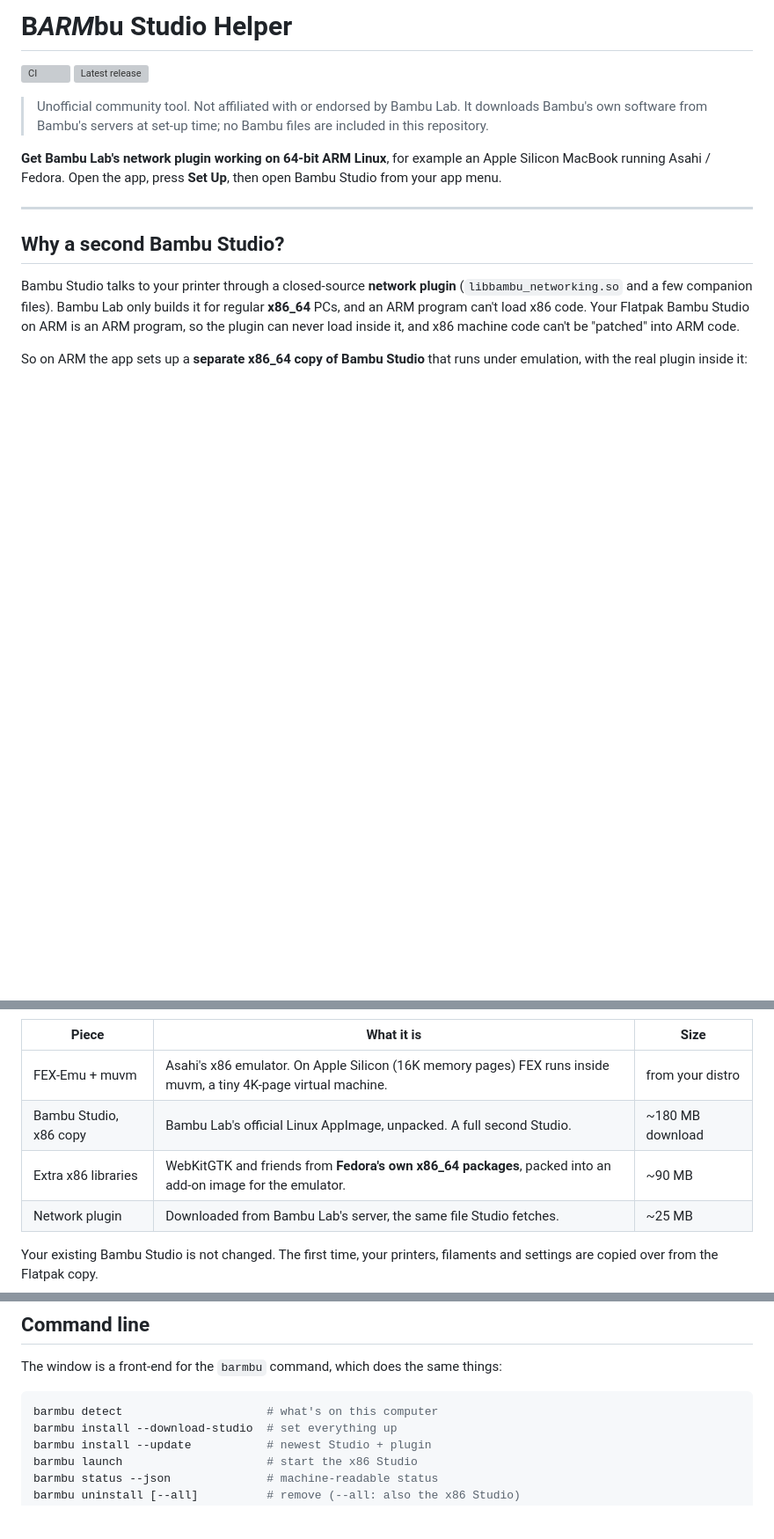
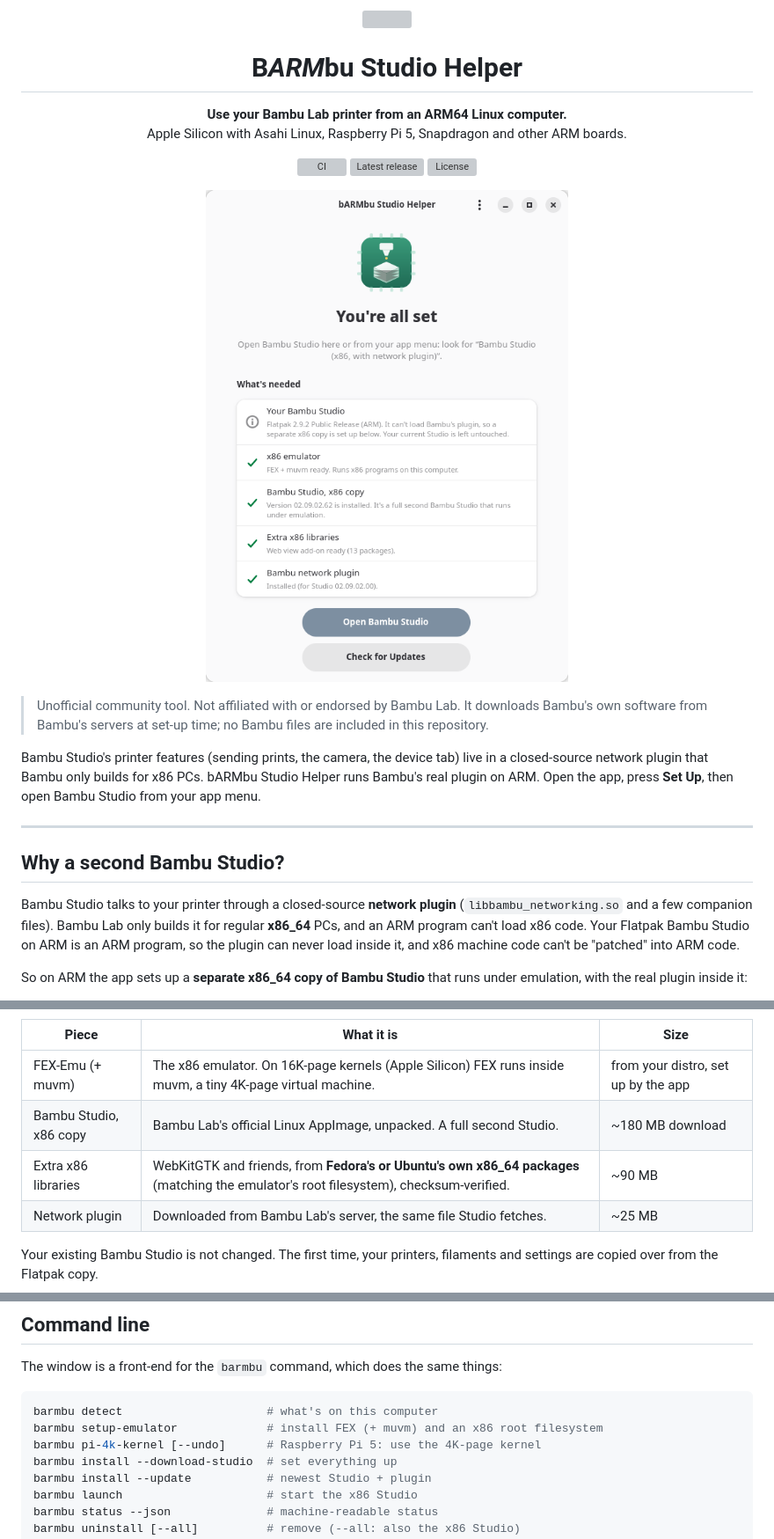
Before and after one commit to amruthwo/barmbu, a Markdown page: README.md, 3 parts joined by grey strips. Shown at 88% size. Rendered like a GitHub page; pictures changed too: docs/images/app-light.png (added); blank space fills up the shorter version; grey boxes are pictures that could not be loaded.

````diff
--- a/README.md
+++ b/README.md
@@ -1,15 +1,35 @@
-# B***ARM***bu Studio Helper
+<p align="center">
+  <img src="data/icons/hicolor/scalable/apps/io.github.amruthwo.Barmbu.svg" width="112" alt="">
+</p>
 
-[![CI](https://github.com/amruthwo/barmbu/actions/workflows/ci.yml/badge.svg)](https://github.com/amruthwo/barmbu/actions/workflows/ci.yml)
-[![Latest release](https://img.shields.io/github/v/release/amruthwo/barmbu)](https://github.com/amruthwo/barmbu/releases/latest)
+<h1 align="center">B<b><i>ARM</i></b>bu Studio Helper</h1>
+
+<p align="center">
+  <b>Use your Bambu Lab printer from an ARM64 Linux computer.</b><br>
+  Apple Silicon with Asahi Linux, Raspberry Pi 5, Snapdragon and other ARM boards.
+</p>
+
+<p align="center">
+  <a href="https://github.com/amruthwo/barmbu/actions/workflows/ci.yml"><img src="https://github.com/amruthwo/barmbu/actions/workflows/ci.yml/badge.svg" alt="CI"></a>
+  <a href="https://github.com/amruthwo/barmbu/releases/latest"><img src="https://img.shields.io/github/v/release/amruthwo/barmbu" alt="Latest release"></a>
+  <a href="LICENSE"><img src="https://img.shields.io/github/license/amruthwo/barmbu" alt="License"></a>
+</p>
+
+<p align="center">
+  <picture>
+    <source media="(prefers-color-scheme: dark)" srcset="docs/images/app-dark.png">
+    <img src="docs/images/app-light.png" width="460" alt="The bARMbu Studio Helper window: a checklist showing Bambu Studio, the x86 emulator, the x86 copy, extra libraries and the network plugin all ready">
+  </picture>
+</p>
 
 > Unofficial community tool. Not affiliated with or endorsed by Bambu Lab.
 > It downloads Bambu's own software from Bambu's servers at set-up time; no
 > Bambu files are included in this repository.
 
-**Get Bambu Lab's network plugin working on 64-bit ARM Linux**, for example an
-Apple Silicon MacBook running Asahi / Fedora. Open the app, press **Set Up**,
-then open Bambu Studio from your app menu.
+Bambu Studio's printer features (sending prints, the camera, the device
+tab) live in a closed-source network plugin that Bambu only builds for x86
+PCs. bARMbu Studio Helper runs Bambu's real plugin on ARM. Open the app,
+press **Set Up**, then open Bambu Studio from your app menu.
 
 ---
 
@@ -27,8 +51,8 @@ under emulation, with the real plugin inside it:
 | Piece | What it is | Size |
 |---|---|---|
-| FEX-Emu + muvm | Asahi's x86 emulator. On Apple Silicon (16K memory pages) FEX runs inside muvm, a tiny 4K-page virtual machine. | from your distro |
+| FEX-Emu (+ muvm) | The x86 emulator. On 16K-page kernels (Apple Silicon) FEX runs inside muvm, a tiny 4K-page virtual machine. | from your distro, set up by the app |
 | Bambu Studio, x86 copy | Bambu Lab's official Linux AppImage, unpacked. A full second Studio. | ~180 MB download |
-| Extra x86 libraries | WebKitGTK and friends from **Fedora's own x86_64 packages**, packed into an add-on image for the emulator. | ~90 MB |
+| Extra x86 libraries | WebKitGTK and friends, from **Fedora's or Ubuntu's own x86_64 packages** (matching the emulator's root filesystem), checksum-verified. | ~90 MB |
 | Network plugin | Downloaded from Bambu Lab's server, the same file Studio fetches. | ~25 MB |
 
 Your existing Bambu Studio is not changed. The first time, your printers,
@@ -80,6 +133,8 @@ the same things:
 
 ```bash
 barmbu detect                     # what's on this computer
+barmbu setup-emulator             # install FEX (+ muvm) and an x86 root filesystem
+barmbu pi-4k-kernel [--undo]      # Raspberry Pi 5: use the 4K-page kernel
 barmbu install --download-studio  # set everything up
 barmbu install --update           # newest Studio + plugin
 barmbu launch                     # start the x86 Studio
````
Also changed, not shown: other parts of README.md (+44 -8 lines), docs/images/app-dark.png (added), 9 other files.
